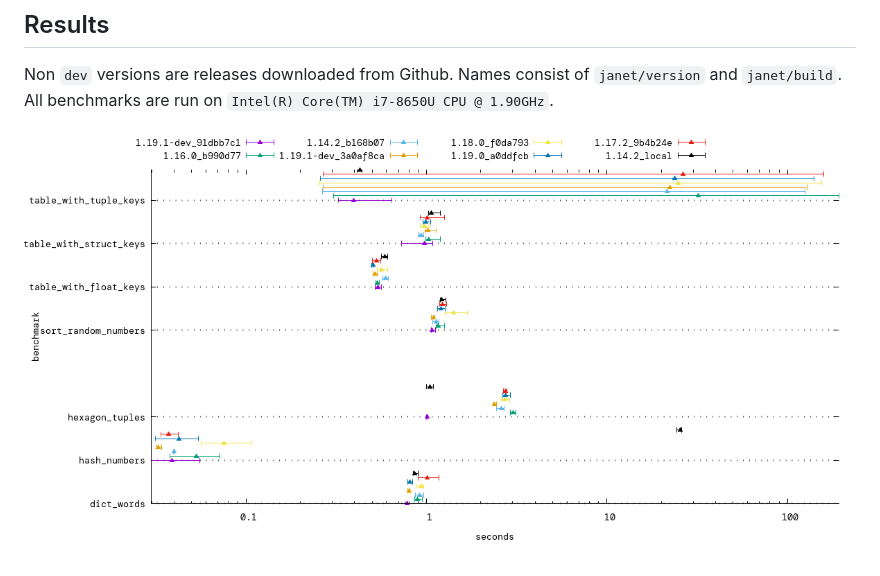
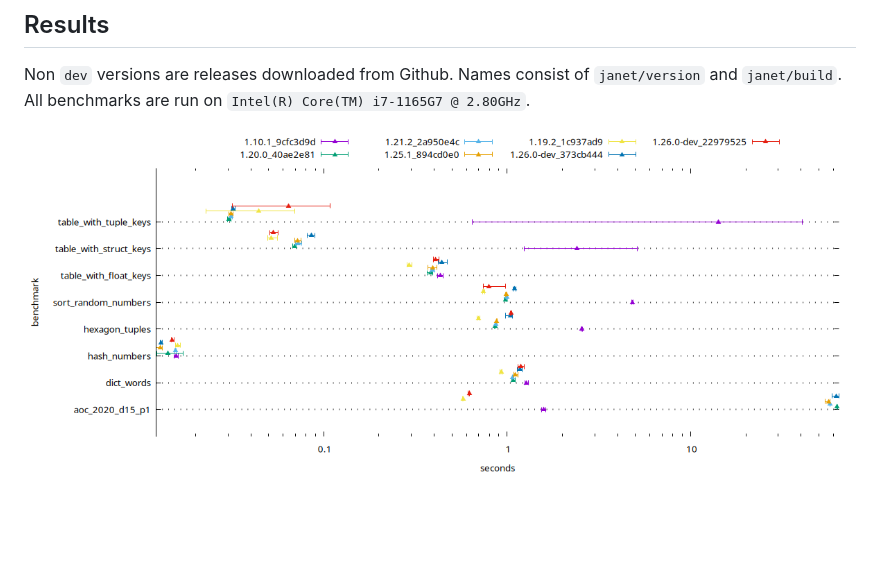
Before and after one commit to felixr/janet-benchmarks, a Markdown page: README.md, the part around the change. Rendered like a GitHub page; pictures changed too: report.png; blank space fills up the shorter version.

Commit message:
Updated benchmark results

```diff
--- a/README.md
+++ b/README.md
@@ -35,6 +35,6 @@ amount of work and take the same amount of time.
 ## Results
 
 Non `dev` versions are releases downloaded from Github. Names consist of `janet/version` and `janet/build`.
-All benchmarks are run on `Intel(R) Core(TM) i7-8650U CPU @ 1.90GHz`.
+All benchmarks are run on `Intel(R) Core(TM) i7-1165G7 @ 2.80GHz`.
 
 ![benchmark results](report.png)
```
Also changed, not shown: 17 other files.
